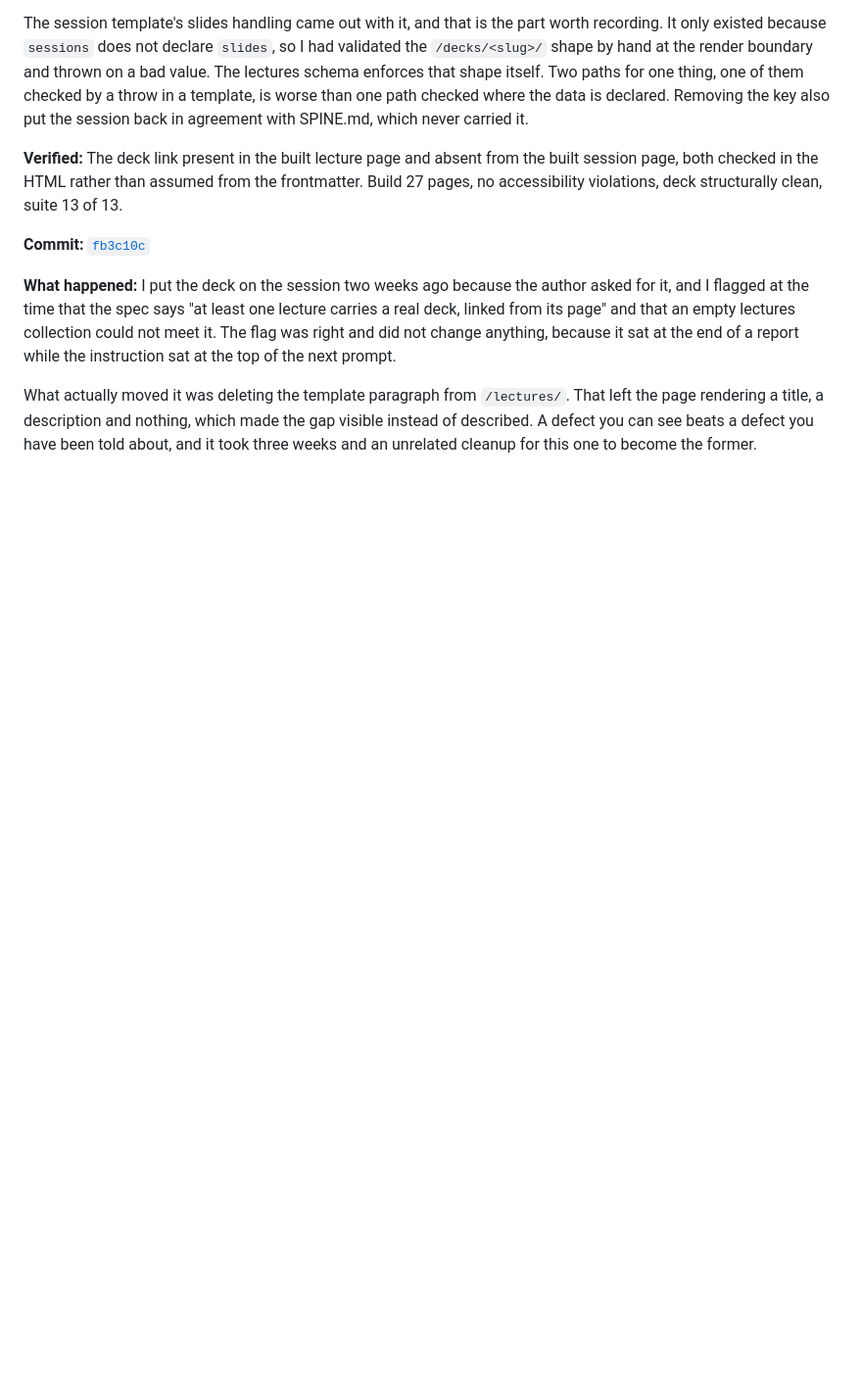
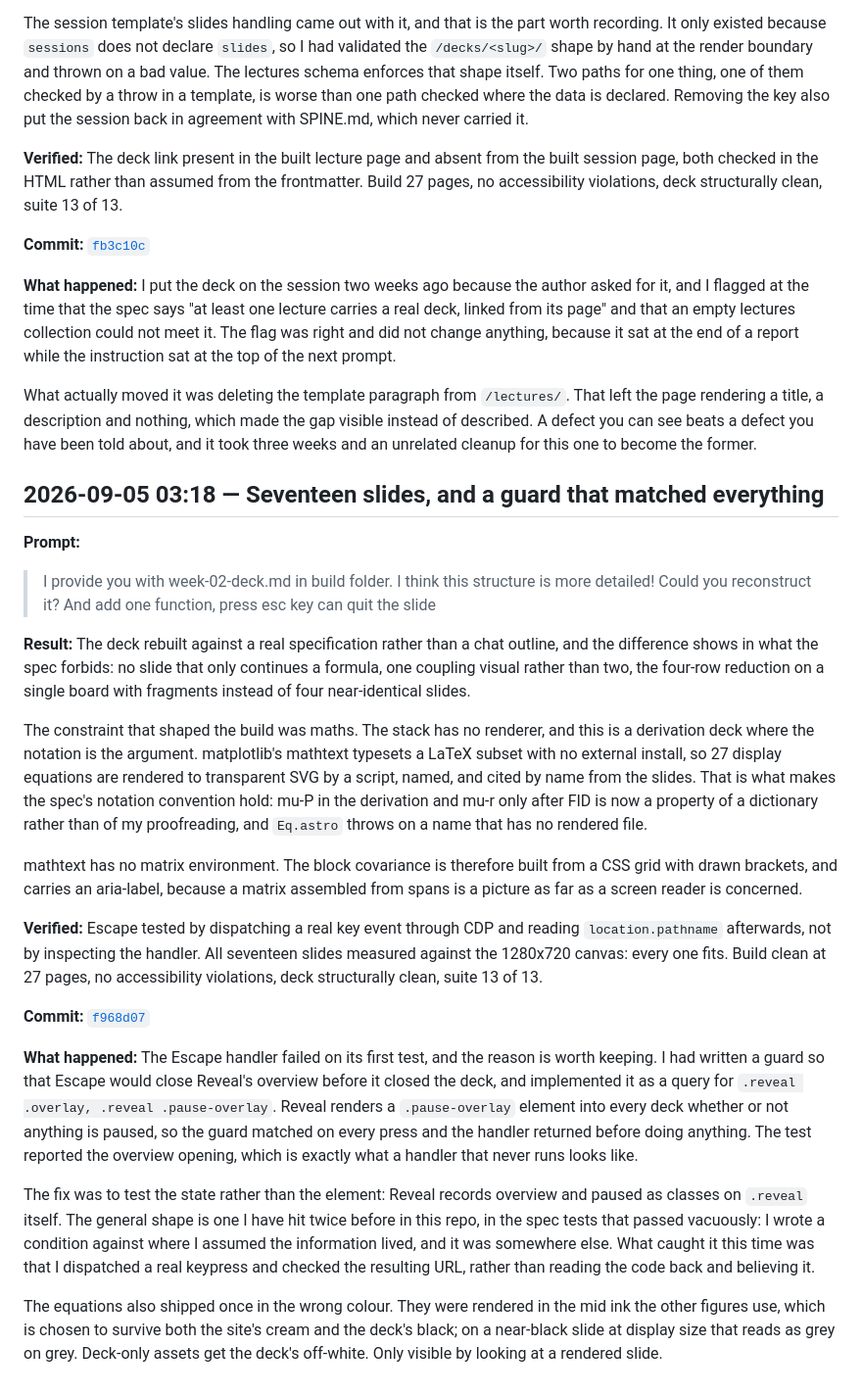
Before and after one commit to comp4020-agentic-coding-studio/comp4020-ass2-jnheinrich451-eng, a Markdown page: PROCESS_RECORD.md, the part around the change. Shown at 98% size. Rendered like a GitHub page; blank space fills up the shorter version.

Commit message:
Record the deck rebuild
Co-Authored-By: Claude Opus 5 (1M context) <noreply@anthropic.com>

```diff
--- a/PROCESS_RECORD.md
+++ b/PROCESS_RECORD.md
@@ -1195,3 +1195,61 @@ What actually moved it was deleting the template paragraph from
 which made the gap visible instead of described. A defect you can see beats a
 defect you have been told about, and it took three weeks and an unrelated
 cleanup for this one to become the former.
+
+## 2026-09-05 03:18 — Seventeen slides, and a guard that matched everything
+
+**Prompt:**
+
+> I provide you with week-02-deck.md in build folder. I think this structure is
+> more detailed! Could you reconstruct it? And add one function, press esc key
+> can quit the slide
+
+**Result:**
+The deck rebuilt against a real specification rather than a chat outline, and
+the difference shows in what the spec forbids: no slide that only continues a
+formula, one coupling visual rather than two, the four-row reduction on a
+single board with fragments instead of four near-identical slides.
+
+The constraint that shaped the build was maths. The stack has no renderer, and
+this is a derivation deck where the notation is the argument. matplotlib's
+mathtext typesets a LaTeX subset with no external install, so 27 display
+equations are rendered to transparent SVG by a script, named, and cited by
+name from the slides. That is what makes the spec's notation convention hold:
+mu-P in the derivation and mu-r only after FID is now a property of a
+dictionary rather than of my proofreading, and `Eq.astro` throws on a name
+that has no rendered file.
+
+mathtext has no matrix environment. The block covariance is therefore built
+from a CSS grid with drawn brackets, and carries an aria-label, because a
+matrix assembled from spans is a picture as far as a screen reader is
+concerned.
+
+**Verified:**
+Escape tested by dispatching a real key event through CDP and reading
+`location.pathname` afterwards, not by inspecting the handler. All seventeen
+slides measured against the 1280x720 canvas: every one fits. Build clean at 27
+pages, no accessibility violations, deck structurally clean, suite 13 of 13.
+
+**Commit:** [`f968d07`](https://github.com/comp4020-agentic-coding-studio/comp4020-ass2-jnheinrich451-eng/commit/f968d07)
+
+**What happened:**
+The Escape handler failed on its first test, and the reason is worth keeping.
+I had written a guard so that Escape would close Reveal's overview before it
+closed the deck, and implemented it as a query for `.reveal .overlay,
+.reveal .pause-overlay`. Reveal renders a `.pause-overlay` element into every
+deck whether or not anything is paused, so the guard matched on every press
+and the handler returned before doing anything. The test reported the overview
+opening, which is exactly what a handler that never runs looks like.
+
+The fix was to test the state rather than the element: Reveal records overview
+and paused as classes on `.reveal` itself. The general shape is one I have hit
+twice before in this repo, in the spec tests that passed vacuously: I wrote a
+condition against where I assumed the information lived, and it was somewhere
+else. What caught it this time was that I dispatched a real keypress and
+checked the resulting URL, rather than reading the code back and believing it.
+
+The equations also shipped once in the wrong colour. They were rendered in the
+mid ink the other figures use, which is chosen to survive both the site's
+cream and the deck's black; on a near-black slide at display size that reads
+as grey on grey. Deck-only assets get the deck's off-white. Only visible by
+looking at a rendered slide.
```
